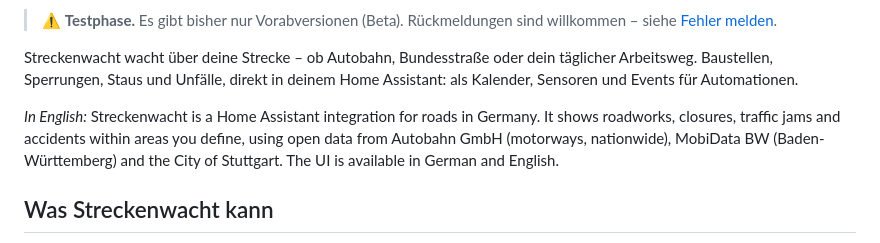
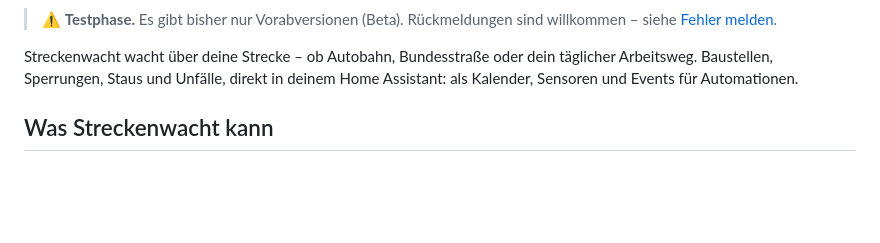
Before and after one commit to streckenwacht/integration, a Markdown page: README.md, the part around one of its changes. GitHub-like rendering; blank space fills up the shorter version.

Commit message:
README auf Englisch (README.en.md) mit Sprachumschalter, Deutsch bleibt Standard
Co-Authored-By: Claude Opus 5.5 <noreply@anthropic.com>

```diff
--- a/README.md
+++ b/README.md
@@ -11,8 +13,6 @@
 > ⚠️ **Testphase.** Es gibt bisher nur Vorabversionen (Beta). Rückmeldungen sind willkommen – siehe [Fehler melden](#fehler-melden).
 
 Streckenwacht wacht über deine Strecke – ob Autobahn, Bundesstraße oder dein täglicher Arbeitsweg. Baustellen, Sperrungen, Staus und Unfälle, direkt in deinem Home Assistant: als Kalender, Sensoren und Events für Automationen.
-
-*In English:* Streckenwacht is a Home Assistant integration for roads in Germany. It shows roadworks, closures, traffic jams and accidents within areas you define, using open data from Autobahn GmbH (motorways, nationwide), MobiData BW (Baden-Württemberg) and the City of Stuttgart. The UI is available in German and English.
 
 ## Was Streckenwacht kann
 
```
Also changed, not shown: other parts of README.md (+2 -0 lines), README.en.md (added, +236 -0 lines).
